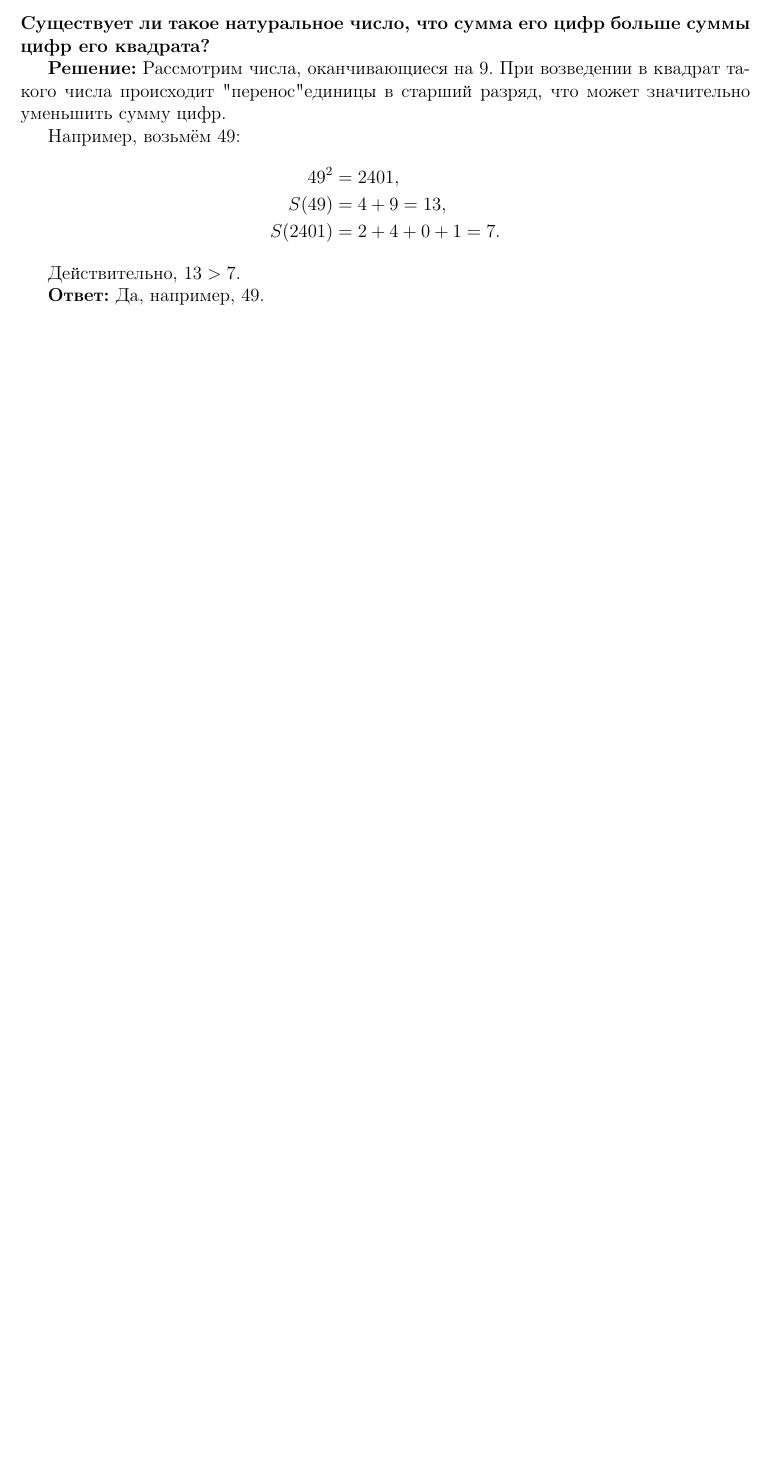
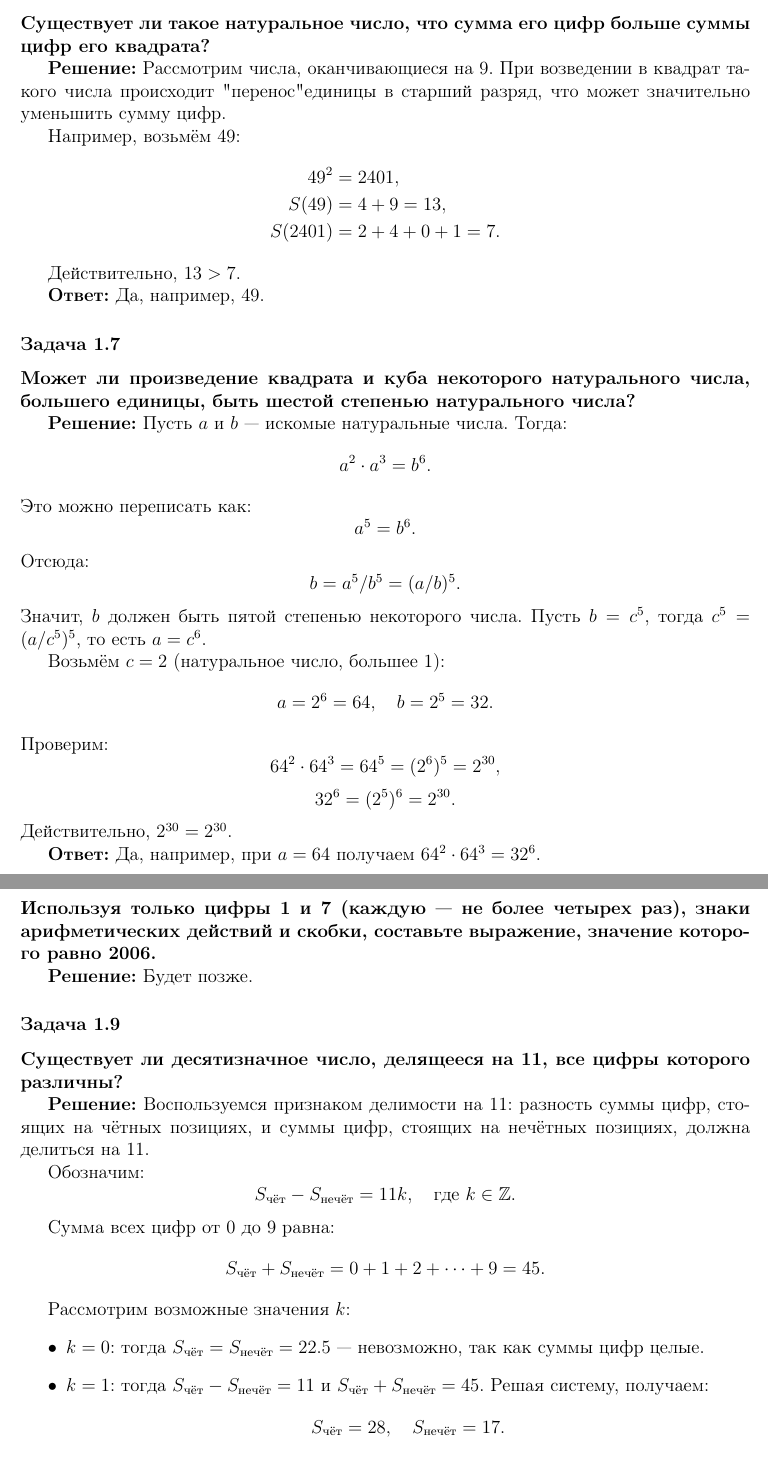
Before and after one commit to kuznetsovvj/education, a LaTeX document (mathbook/wolfson-divisibility/solutions-wolfson-divisivility-ex.tex): part of page 4 of 4 before the commit and two parts of pages 4 and 5 of 6 after it, the two joined at a grey line, cut so that both start at the same text, the shorter picture padded with empty space. Compiled offline with pdfLaTeX.

Commit message:
Вольфсон. Задачник 1.7, 1.9, 1.10

```diff
--- a/mathbook/wolfson-divisibility/solutions-wolfson-divisivility-ex.tex
+++ b/mathbook/wolfson-divisibility/solutions-wolfson-divisivility-ex.tex
@@ -227,3 +227,65 @@ S(2401) &= 2 + 4 + 0 + 1 = 7.
 
 \textbf{Ответ:} Да, например, $49$.
 
+\subsubsection*{Задача 1.7}
+\textbf{Может ли произведение квадрата и куба некоторого натурального числа, большего единицы, быть шестой степенью натурального числа?}
+
+\textbf{Решение:}
+Пусть $a$ и $b$ — искомые натуральные числа. Тогда:
+\[
+a^2 \cdot a^3 = b^6.
+\]
+Это можно переписать как:
+\[
+a^5 = b^6.
+\]
+Отсюда:
+\[
+b = a^5/b^5 = (a/b)^5.
+\]
+Значит, $b$ должен быть пятой степенью некоторого числа. Пусть $b = c^5$, тогда $c^5 = (a/c^5)^5$, то есть $a = c^6$.
+
+
+Возьмём $c = 2$ (натуральное число, большее 1):
+\[
+a = 2^6 = 64,\quad b = 2^5 = 32.
+\]
+Проверим:
+\[
+64^2 \cdot 64^3 = 64^5 = (2^6)^5 = 2^{30},
+\]
+\[
+32^6 = (2^5)^6 = 2^{30}.
+\]
+Действительно, $2^{30} = 2^{30}$.
+
+\textbf{Ответ:} Да, например, при $a = 64$ получаем $64^2 \cdot 64^3 = 32^6$.
+
+\subsubsection*{Задача 1.8}
+\textbf{Используя только цифры 1 и 7 (каждую — не более четырех раз), знаки арифметических действий и скобки, составьте выражение, значение которого равно 2006.}
+
+\textbf{Решение:}
+Будет позже.
+
+\subsubsection*{Задача 1.9}
+\textbf{Существует ли десятизначное число, делящееся на 11, все цифры которого различны?}
+
+\textbf{Решение:}
+Воспользуемся признаком делимости на 11: разность суммы цифр, стоящих на чётных позициях, и суммы цифр, стоящих на нечётных позициях, должна делиться на 11.
+
+Обозначим:
+\[
+S_{\text{чёт}} - S_{\text{нечёт}} = 11k,\quad \text{где } k \in \mathbb{Z}.
+\]
+
+Сумма всех цифр от 0 до 9 равна:
+\[
+S_{\text{чёт}} + S_{\text{нечёт}} = 0 + 1 + 2 + \cdots + 9 = 45.
+\]
+
+Рассмотрим возможные значения $k$:
+\begin{itemize}
+    \item $k = 0$: тогда $S_{\text{чёт}} = S_{\text{нечёт}} = 22.5$ — невозможно, так как суммы цифр целые.
+    \item $k = 1$: тогда $S_{\text{чёт}} - S_{\text{нечёт}} = 11$ и $S_{\text{чёт}} + S_{\text{нечёт}} = 45$. Решая систему, получаем:
+    \[
+    S_{\text{чёт}} = 28,\quad S_{\text{нечёт}} = 17.
```
Also changed, not shown: mathbook/wolfson-divisibility/solutions-wolfson-divisivility-ex.tex (40 more changed lines).
